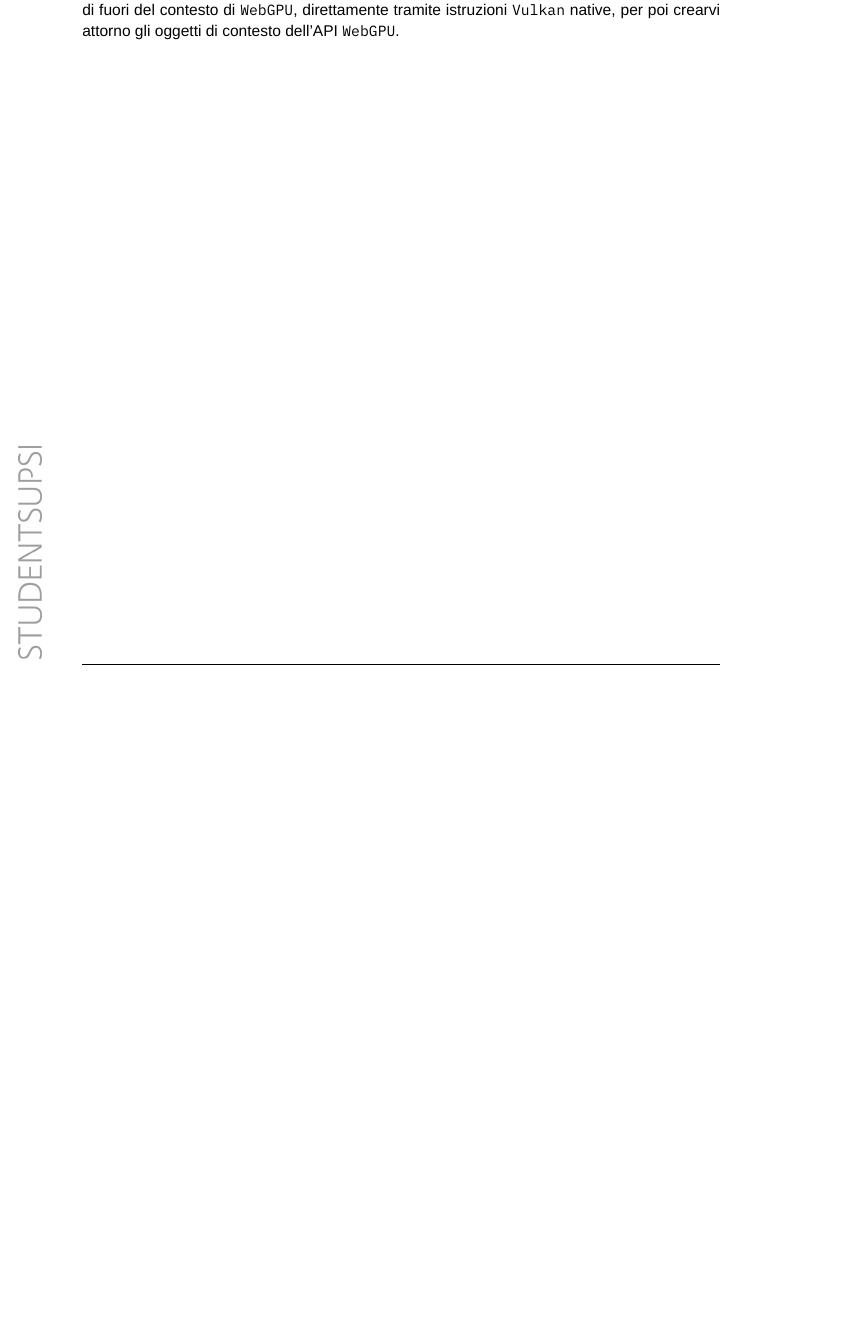
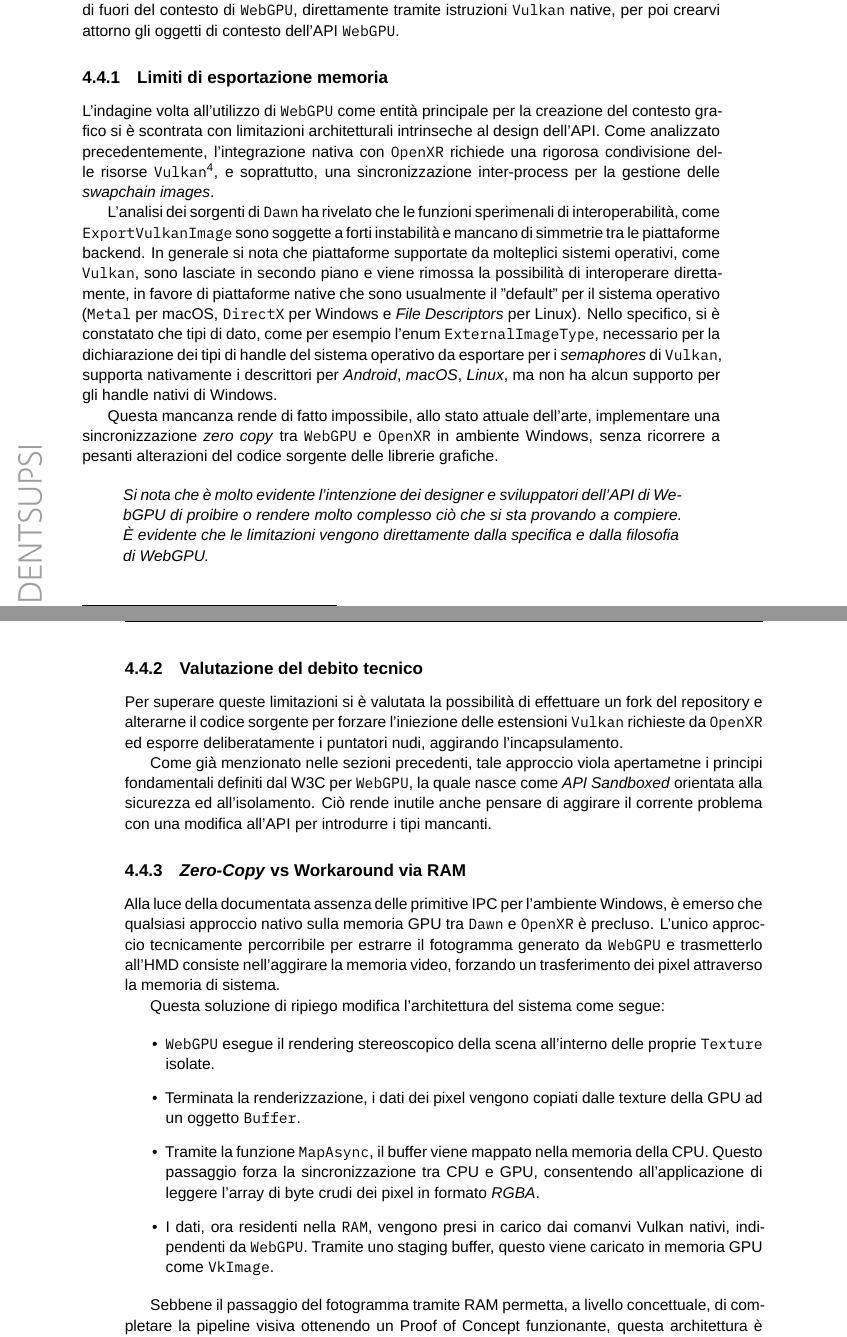
Before and after one commit to lucamazzza/wgpu_vr, a LaTeX document (docs/docs.tex): part of page 32 of 41 before the commit and two parts of pages 33 and 34 of 43 after it, the two joined at a grey line, cut so that both start at the same text, the shorter picture padded with empty space. Compiled offline with XeLaTeX; a missing font is replaced by an installed copy or a similar font.

Commit message:
docs: failure with ioc

```diff
--- a/docs/docs.tex
+++ b/docs/docs.tex
@@ -1075,3 +1075,68 @@ verso \texttt{\gls{OpenXR}}, è necessario ribaltare il paradigma ed applicare u
 Ciò consiste nella creazione delle risorse native al di fuori del contesto di \texttt{WebGPU}, direttamente tramite
 istruzioni \texttt{Vulkan} native, per poi crearvi attorno gli oggetti di contesto dell'API \texttt{WebGPU}.
 
+\subsection{Limiti di esportazione memoria}
+
+L'indagine volta all'utilizzo di \texttt{WebGPU} come entità principale per la creazione del contesto grafico si è
+scontrata con limitazioni architetturali intrinseche al design dell'API. Come analizzato precedentemente, l'integrazione
+nativa con \texttt{OpenXR} richiede una rigorosa condivisione delle risorse \texttt{Vulkan}\footnote{Vulkan è l'unico
+backend utilizzato da \texttt{WebGPU} che è direttamente compatibile con almeno 2 dei 3 sistemi operativi maggiormente
+utilizzati}, e soprattutto, una sincronizzazione inter-process per la gestione delle \textit{swapchain images}.
+
+L'analisi dei sorgenti di \texttt{Dawn} ha rivelato che le funzioni sperimenali di interoperabilità, come
+\texttt{ExportVulkanImage} sono soggette a forti instabilità e mancano di simmetrie tra le piattaforme backend.
+In generale si nota che piattaforme supportate da molteplici sistemi operativi, come \texttt{Vulkan}, sono lasciate
+in secondo piano e viene rimossa la possibilità di interoperare direttamente, in favore di piattaforme native che
+sono usualmente il "default" per il sistema operativo (\texttt{Metal} per macOS, \texttt{DirectX} per Windows e
+\textit{File Descriptors} per Linux).
+Nello specifico, si è constatato che tipi di dato, come per esempio l'enum \texttt{ExternalImageType}, necessario
+per la dichiarazione dei tipi di handle del sistema operativo da esportare per i \textit{semaphores} di \texttt{Vulkan},
+supporta nativamente i descrittori per \textit{Android}, \textit{macOS}, \textit{Linux}, ma non ha alcun supporto
+per gli handle nativi di Windows.
+
+Questa mancanza rende di fatto impossibile, allo stato attuale dell'arte, implementare una sincronizzazione \textit{zero
+copy} tra \texttt{WebGPU} e \texttt{OpenXR} in ambiente Windows, senza ricorrere a pesanti alterazioni del codice
+sorgente delle librerie grafiche.
+
+\begin{quote}
+\itshape
+Si nota che è molto evidente l'intenzione dei designer e sviluppatori dell'API di WebGPU di proibire o rendere molto
+complesso ciò che si sta provando a compiere. È evidente che le limitazioni vengono direttamente dalla specifica e dalla
+filosofia di WebGPU.
+\end{quote}
+
+\newpage
+
+\subsection{Valutazione del debito tecnico}
+
+Per superare queste limitazioni si è valutata la possibilità di effettuare un fork del repository e alterarne il codice
+sorgente per forzare l'iniezione delle estensioni \texttt{Vulkan} richieste da \texttt{OpenXR} ed esporre deliberatamente
+i puntatori nudi, aggirando l'incapsulamento.
+
+Come già menzionato nelle sezioni precedenti, tale approccio viola apertametne i principi fondamentali definiti dal W3C
+per \texttt{WebGPU}, la quale nasce come \textit{API Sandboxed} orientata alla sicurezza ed all'isolamento.
+Ciò rende inutile anche pensare di aggirare il corrente problema con una modifica all'API per introdurre i tipi mancanti.
+
+\subsection{\textit{Zero-Copy} vs Workaround via RAM}
+
+Alla luce della documentata assenza delle primitive IPC per l'ambiente Windows, è emerso che qualsiasi approccio nativo
+sulla memoria GPU tra \texttt{Dawn} e \texttt{OpenXR} è precluso. L'unico approccio tecnicamente percorribile per
+estrarre il fotogramma generato da \texttt{WebGPU} e trasmetterlo all'HMD consiste nell'aggirare la memoria video,
+forzando un trasferimento dei pixel attraverso la memoria di sistema.
+
+Questa soluzione di ripiego modifica l'architettura del sistema come segue:
+
+\begin{itemize}
+    \item \texttt{WebGPU} esegue il rendering stereoscopico della scena all'interno delle proprie \texttt{Texture}
+        isolate.
+    \item Terminata la renderizzazione, i dati dei pixel vengono copiati dalle texture della GPU ad un oggetto
+        \texttt{Buffer}.
+    \item Tramite la funzione \texttt{MapAsync}, il buffer viene mappato nella memoria della CPU. Questo passaggio
+        forza la sincronizzazione tra CPU e GPU, consentendo all'applicazione di leggere l'array di byte crudi dei pixel
+        in formato \textit{RGBA}.
+    \item I dati, ora residenti nella \texttt{RAM}, vengono presi in carico dai comanvi Vulkan nativi, indipendenti da
+        \texttt{WebGPU}. Tramite uno staging buffer, questo viene caricato in memoria GPU come \texttt{VkImage}.
+\end{itemize}
+
+Sebbene il passaggio del fotogramma tramite RAM permetta, a livello concettuale, di completare la pipeline visiva
+ottenendo un Proof of Concept funzionante, questa architettura è fallimentare per applicazioni VR.
```
Also changed, not shown: docs/docs.pdf, docs/docs.tex (9 more changed lines).
